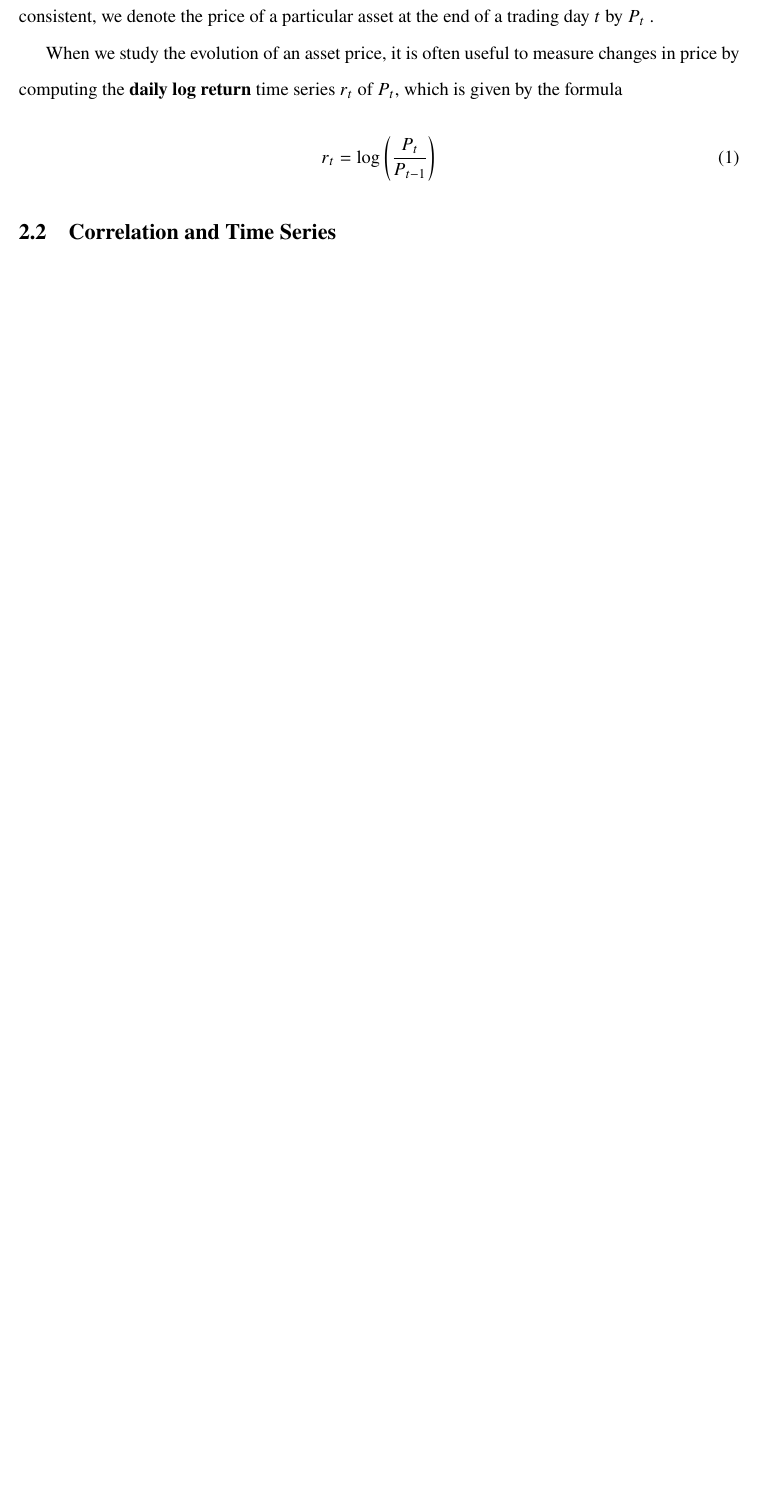
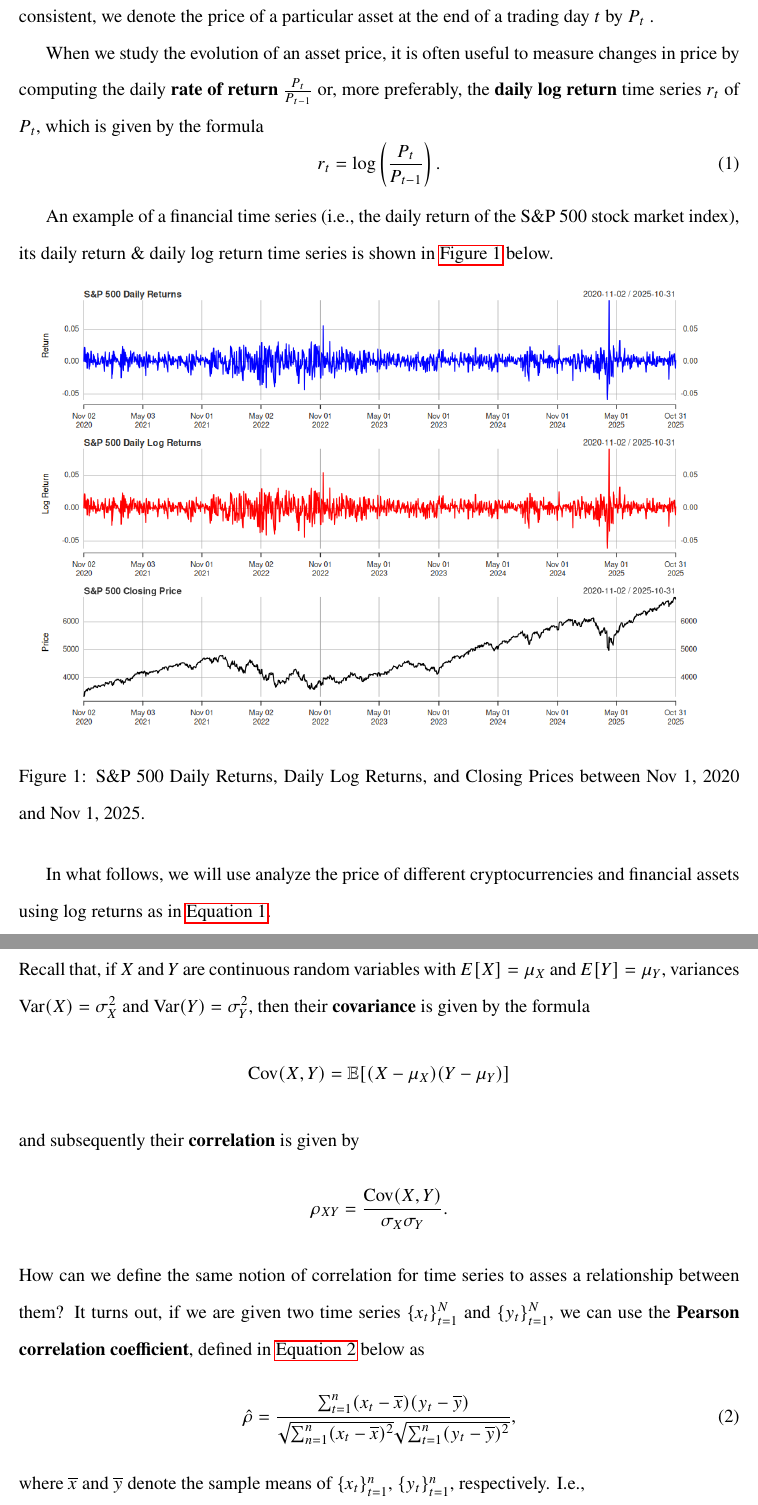
Before and after one commit to ruhevoll/ams572project, a LaTeX document (report/report.tex): part of page 4 of 4 before the commit and two parts of pages 4 and 5 of 6 after it, the two joined at a grey line, cut so that both start at the same text, the shorter picture padded with empty space. Compiled offline with pdfLaTeX.

Commit message:
Report update

```diff
--- a/report/report.tex
+++ b/report/report.tex
@@ -3,7 +3,10 @@
 \usepackage{newtxtext, amsthm, amssymb, amsmath, newtxmath}
 \usepackage[margin=1in]{geometry}
 \usepackage{setspace}
+\usepackage{float}
+\usepackage{hyperref}
 \doublespace
+\usepackage{graphicx}
 \title{\textbf{AMS 572 Project Report}}
 \author{Benjamin Minkin, Marcus Minutello, Jacob White}
 \date{Due: December 5, 2025 \@ 10:00am}
@@ -70,9 +73,24 @@
 	By a time series we mean a sequence of observations taken at regular time intervals. More formally, a \textbf{time series}  is simply a sequence $\{x_t\}_{t \in T}$ of real numbers $x_t$, for $T = \{t_0, t_1, t_2, t_3, \dots, t_n\}$ some finite indexing set of time increments over a certain period\footnote{In the case of real-world data, this indexing set is finite. However, generally we can make $T$ to be any finite, countably infinite, or even uncountably infinite subset of $\mathbb{R}$ (the real numbers).}. In the case of finance, our sequence $\{x_t\}_{t \in T}$ (which we may write equivalently as $x_t$ for brevity, where the time index $T$ is implicitly understood) represents the evolution of the price of a particular asset over time.  To our notation consistent, we denote the price of a particular asset at the end of a trading day $t$ by $P_t$ .
 
 
-	When we study the evolution of an asset price, it is often useful to measure changes in price by computing the \textbf{daily log return} time series $r_t$ of $P_t$, which is given by the formula
+	When we study the evolution of an asset price, it is often useful to measure changes in price by computing the daily \textbf{rate of return} $\frac{P_t}{P_{t - 1}}$ or, more preferably, the \textbf{daily log return} time series $r_t$ of $P_t$, which is given by the formula
 		\begin{equation}
 			\label{eq:logret}
-			r_t = \log\left(\frac{P_t}{P_{t - 1}}\right)
+			r_t = \log\left(\frac{P_t}{P_{t - 1}}\right).
 		\end{equation}
-	\subsection{Correlation and Time Series}
+
+	An example of a financial time series (i.e., the daily return of the S\&P 500 stock market index), its daily return \& daily log return time series is shown in \autoref{fig:SPYdaily} below.
+	\begin{figure}[H]
+		\centering
+		\includegraphics[scale = 0.5]{572_SPY_daily.png}
+		\caption{S\&P 500 Daily Returns, Daily Log Returns, and Closing Prices between Nov 1, 2020 and Nov 1, 2025.}
+		\label{fig:SPYdaily}
+	\end{figure}
+	In what follows, we will use analyze the price of different cryptocurrencies and financial assets using log returns as in \autoref{eq:logret}.
+	\subsection{Inference for the Correlation between Time Series}
+	Recall that, if $X$ and $Y$ are continuous random variables with $E[X] = \mu_X$ and $E[Y] = \mu_Y$, variances $\mathrm{Var}(X) = \sigma_X^2$ and $\mathrm{Var}(Y) = \sigma_Y^2$, then their \textbf{covariance} is given by the formula $$\mathrm{Cov}(X, Y) = \mathbb{E}[(X - \mu_X)(Y - \mu_Y)]$$ and subsequently their \textbf{correlation} is given by $$\rho_{XY} = \frac{\mathrm{Cov}(X, Y)}{\sigma_X \sigma_Y}.$$ How can we define the same notion of correlation for time series to asses a relationship between them?  It turns out, if we are given two time series $\{x_t\}_{t = 1}^N$ and $\{y_t\}_{t = 1}^N$, we can use the \textbf{Pearson correlation coefficient}, defined in \autoref{eq:pearson} below as
+		\begin{equation}
+			\label{eq:pearson}
+			\hat{\rho} = \frac{\sum_{t  = 1}^n (x_t - \overline{x})(y_t - \overline{y})}{\sqrt{\sum_{n = 1}^n (x_t - \overline{x})^2} \sqrt{\sum_{t = 1}^n (y_t - \overline y)^2}},
+		\end{equation}
+	where $\overline{x}$ and $\overline{y}$ denote the sample means of $\{x_t\}_{t = 1}^n$, $\{y_t\}_{t = 1}^n$, respectively. I.e., $$\overline{x} = \frac{1}{n} \sum_{t = 1}^n x_t, \qquad \overline{y} = \frac{1}{n} \sum_{t = 1}^n y_t.$$
```
Also changed, not shown: report/572_SPY_daily.png (added), report/report.pdf, report/report.tex (15 more changed lines), 4 other files.
